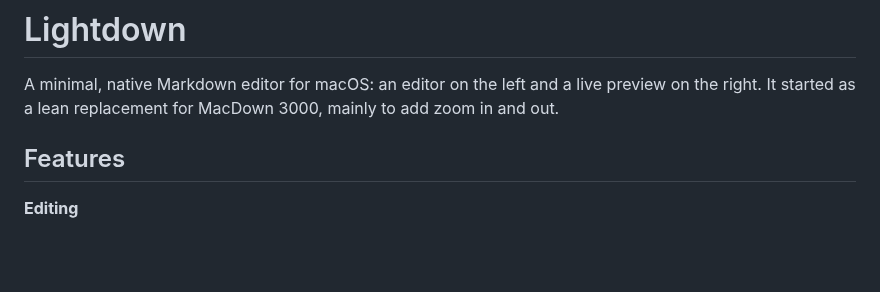
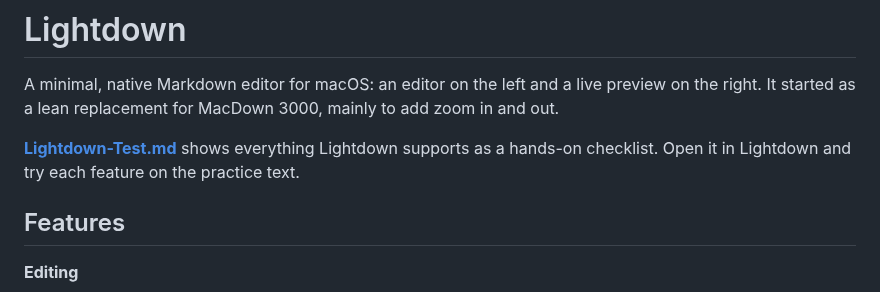
Before and after one commit to akras14/lightdown, a Markdown page: README.md, the part around the change. Rendered like a GitHub page; blank space fills up the shorter version.

```diff
--- a/README.md
+++ b/README.md
@@ -1,6 +1,8 @@
 # Lightdown
 
 A minimal, native Markdown editor for macOS: an editor on the left and a live preview on the right. It started as a lean replacement for MacDown 3000, mainly to add zoom in and out.
+
+**[Lightdown-Test.md](Lightdown-Test.md)** shows everything Lightdown supports as a hands-on checklist. Open it in Lightdown and try each feature on the practice text.
 
 ## Features
 
```
Also changed, not shown: Lightdown-Test.md (added, +236 -0 lines), images/sample.png (added), 2 other files.
